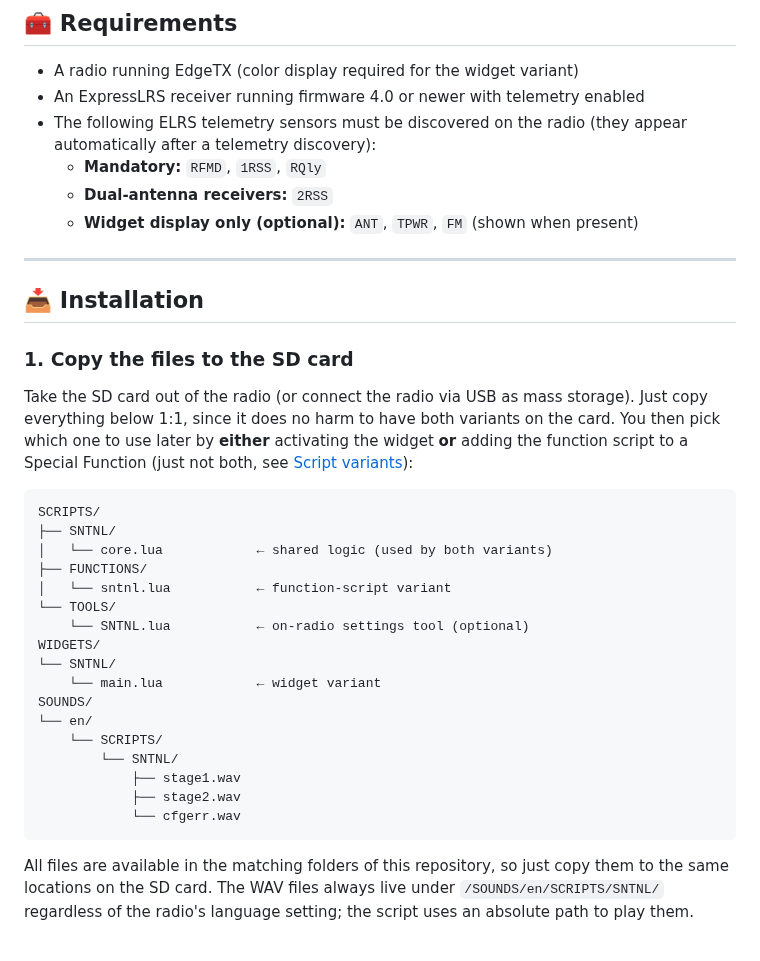
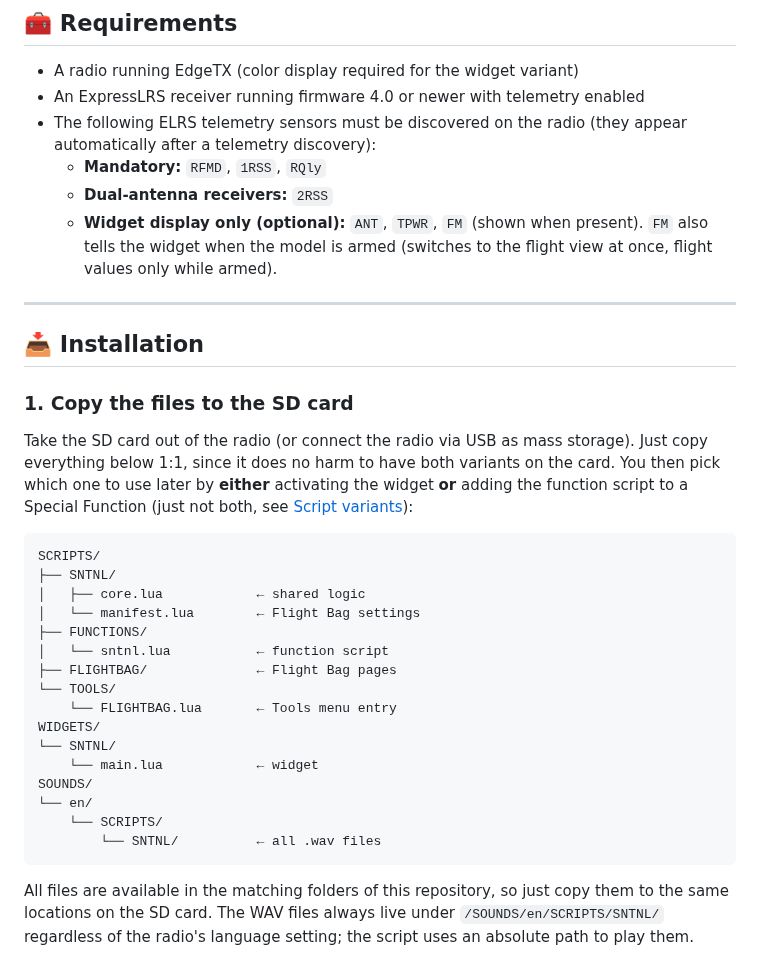
Before and after one commit to Mariator-pro/elrs-link-sentinel, a Markdown page: README.md, the part around one of its changes. GitHub-like rendering.

````diff
--- a/README.md
+++ b/README.md
@@ -110,7 +125,7 @@ Both variants need `core.lua` on the SD card, because it holds the shared warnin
 - The following ELRS telemetry sensors must be discovered on the radio (they appear automatically after a telemetry discovery):
   - **Mandatory:** `RFMD`, `1RSS`, `RQly`
   - **Dual-antenna receivers:** `2RSS`
-  - **Widget display only (optional):** `ANT`, `TPWR`, `FM` (shown when present)
+  - **Widget display only (optional):** `ANT`, `TPWR`, `FM` (shown when present). `FM` also tells the widget when the model is armed (switches to the flight view at once, flight values only while armed).
 
 ---
 
@@ -123,21 +138,20 @@ Take the SD card out of the radio (or connect the radio via USB as mass storage)
 ```
 SCRIPTS/
 ├── SNTNL/
-│   └── core.lua            ← shared logic (used by both variants)
+│   ├── core.lua            ← shared logic
+│   └── manifest.lua        ← Flight Bag settings
 ├── FUNCTIONS/
-│   └── sntnl.lua           ← function-script variant
+│   └── sntnl.lua           ← function script
+├── FLIGHTBAG/              ← Flight Bag pages
 └── TOOLS/
-    └── SNTNL.lua           ← on-radio settings tool (optional)
+    └── FLIGHTBAG.lua       ← Tools menu entry
 WIDGETS/
 └── SNTNL/
-    └── main.lua            ← widget variant
+    └── main.lua            ← widget
 SOUNDS/
 └── en/
     └── SCRIPTS/
-        └── SNTNL/
-            ├── stage1.wav
-            ├── stage2.wav
-            └── cfgerr.wav
+        └── SNTNL/          ← all .wav files
 ```
 
 All files are available in the matching folders of this repository, so just copy them to the same locations on the SD card. The WAV files always live under `/SOUNDS/en/SCRIPTS/SNTNL/` regardless of the radio's language setting; the script uses an absolute path to play them.
````
Also changed, not shown: other parts of README.md (+36 -18 lines), docs/compatibility.md (+2 -2 lines), docs/img/widget-end.png (added), docs/img/widget-flight.png (added), docs/img/widget-link.png (deleted), docs/img/widget-preflight.png (added), docs/img/widget-waiting.png (added), 13 other files.
